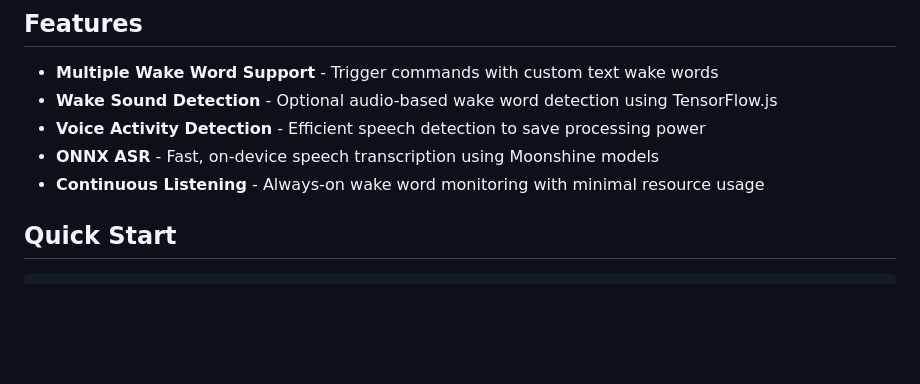
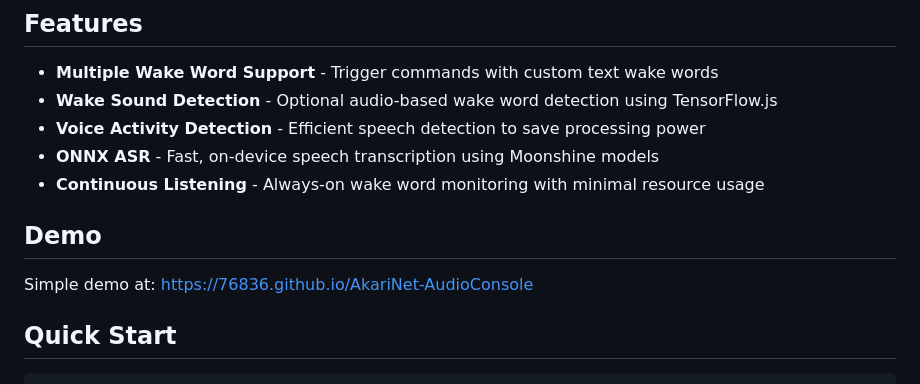
Before and after one commit to 76836/AkariNet-AudioConsole, a Markdown page: README.md, the part around the change. Drawn GitHub-style; blank space fills up the shorter version.

Commit message:
Add demo section to README
Added demo section with a link to the AkariNet AudioConsole.

```diff
--- a/README.md
+++ b/README.md
@@ -9,6 +9,10 @@ A lightweight, hybrid voice recognition engine for web applications that combine
 - **Voice Activity Detection** - Efficient speech detection to save processing power
 - **ONNX ASR** - Fast, on-device speech transcription using Moonshine models
 - **Continuous Listening** - Always-on wake word monitoring with minimal resource usage
+
+## Demo
+
+Simple demo at: https://76836.github.io/AkariNet-AudioConsole
 
 ## Quick Start
 
```
